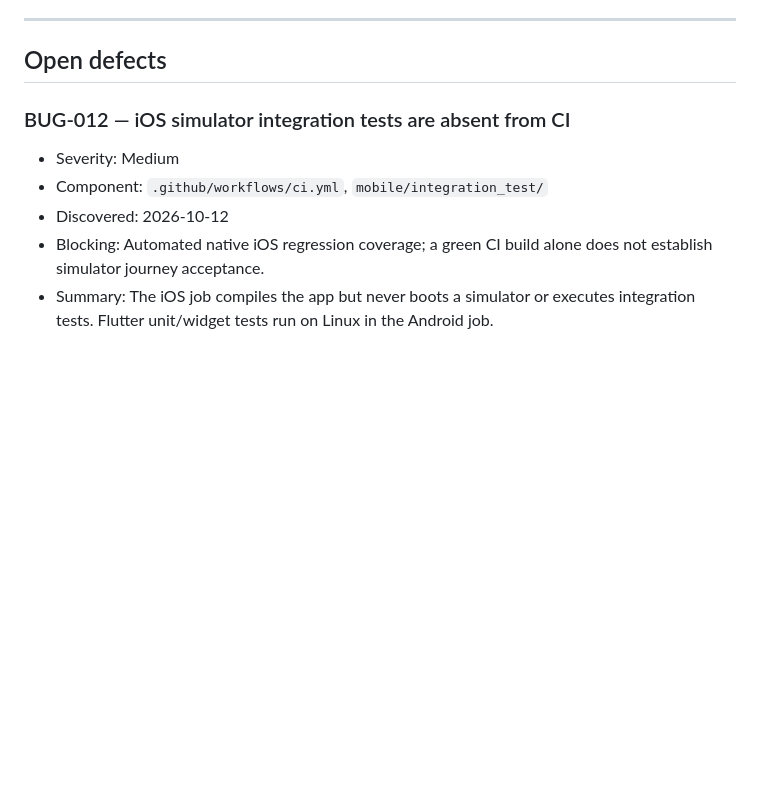
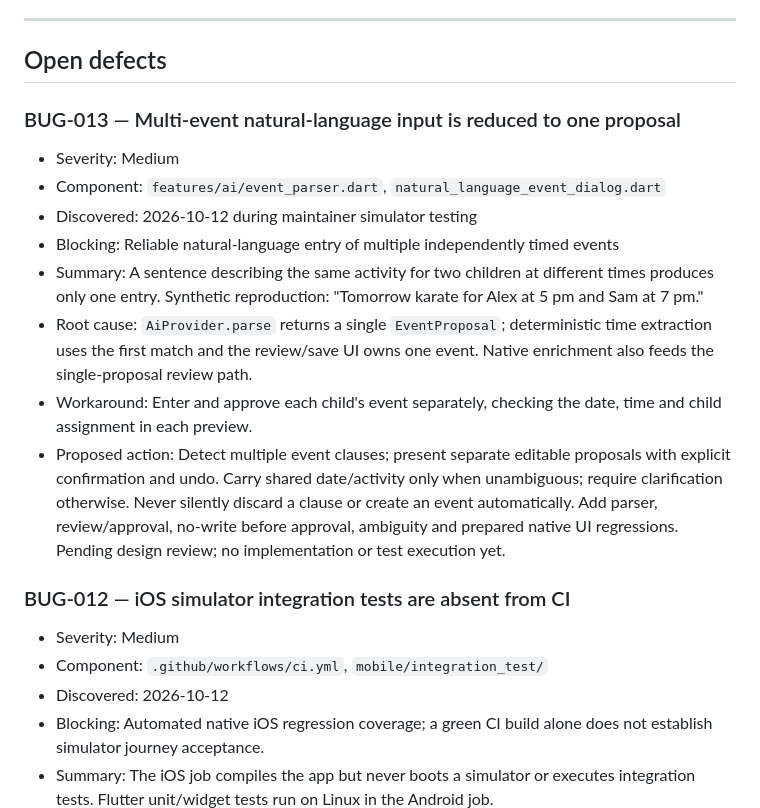
Before and after one commit to charan-varadharajan/sarti, a Markdown page: docs/engineering/BUGS.md, the part around the change. Rendered like a GitHub page; blank space fills up the shorter version.

Commit message:
docs(ai): record BUG-013 multi-event proposal loss

```diff
--- a/docs/engineering/BUGS.md
+++ b/docs/engineering/BUGS.md
@@ -22,6 +22,26 @@ in-repository record while Sarti has no external tracker.
 ---
 
 ## Open defects
+
+### BUG-013 — Multi-event natural-language input is reduced to one proposal
+- Severity: Medium
+- Component: `features/ai/event_parser.dart`, `natural_language_event_dialog.dart`
+- Discovered: 2026-10-12 during maintainer simulator testing
+- Blocking: Reliable natural-language entry of multiple independently timed events
+- Summary: A sentence describing the same activity for two children at different
+  times produces only one entry. Synthetic reproduction: "Tomorrow karate for
+  Alex at 5 pm and Sam at 7 pm."
+- Root cause: `AiProvider.parse` returns a single `EventProposal`; deterministic
+  time extraction uses the first match and the review/save UI owns one event.
+  Native enrichment also feeds the single-proposal review path.
+- Workaround: Enter and approve each child's event separately, checking the
+  date, time and child assignment in each preview.
+- Proposed action: Detect multiple event clauses; present separate editable
+  proposals with explicit confirmation and undo. Carry shared date/activity only
+  when unambiguous; require clarification otherwise. Never silently discard a
+  clause or create an event automatically. Add parser, review/approval, no-write
+  before approval, ambiguity and prepared native UI regressions. Pending design
+  review; no implementation or test execution yet.
 
 ### BUG-012 — iOS simulator integration tests are absent from CI
 - Severity: Medium
```
Also changed, not shown: CHANGELOG.md (+3 -0 lines), docs/STATUS.md (+1 -1 lines).
